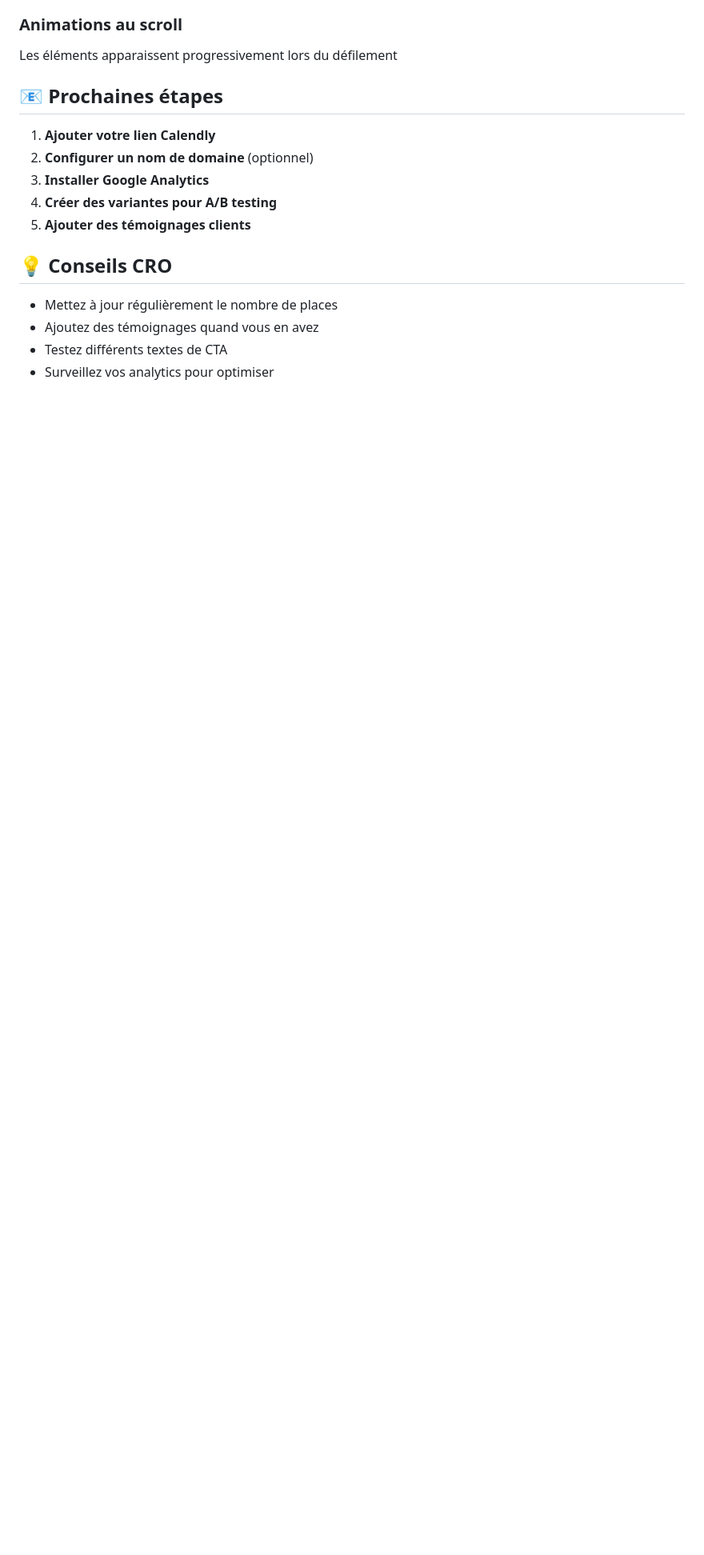
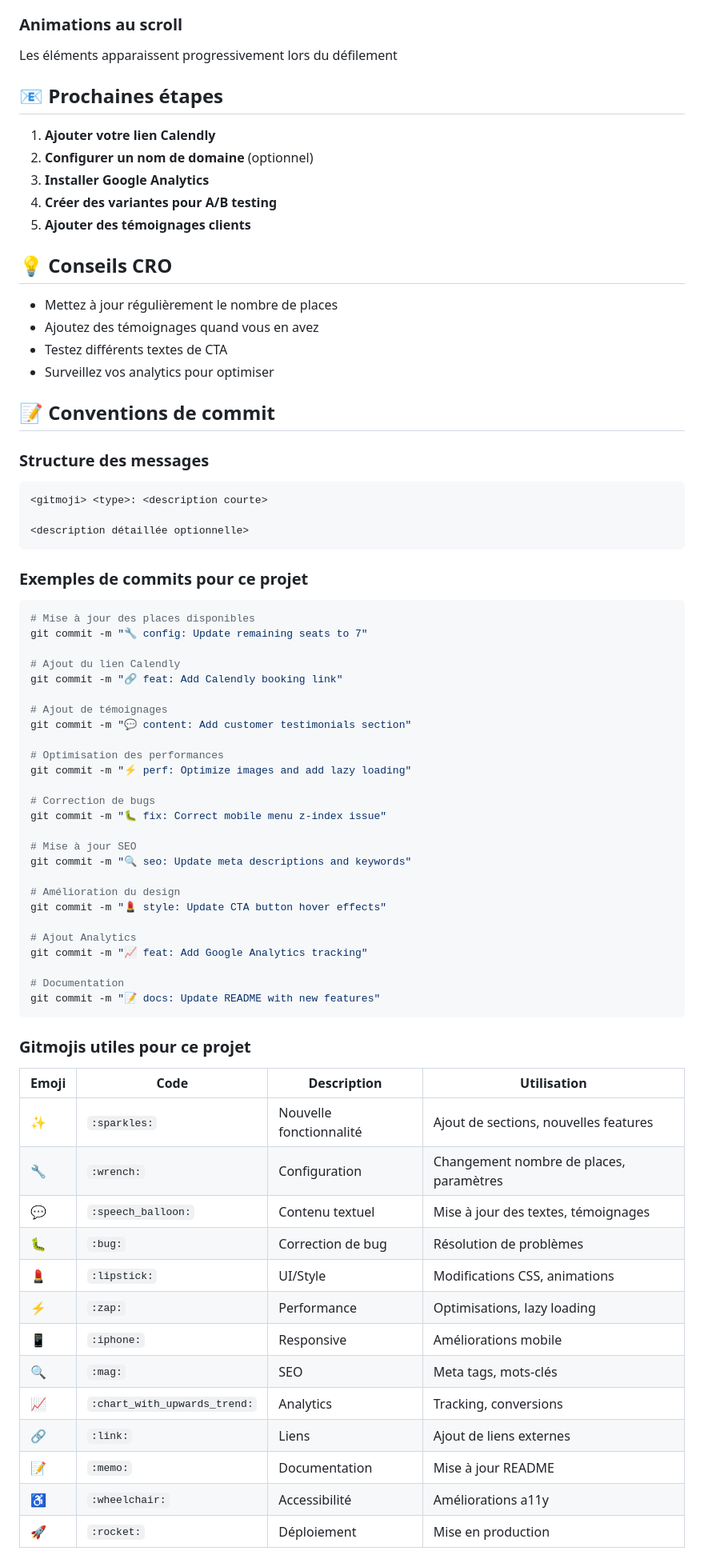
Before and after one commit to VBSylvain/nocode-landing-page, a Markdown page: README.md, the part around one of its changes. Shown at 80% size. Rendered like a GitHub page; blank space fills up the shorter version.

````diff
--- a/README.md
+++ b/README.md
@@ -145,3 +145,61 @@ Les éléments apparaissent progressivement lors du défilement
 - Testez différents textes de CTA
 - Surveillez vos analytics pour optimiser
 
+## 📝 Conventions de commit
+
+### Structure des messages
+```
+<gitmoji> <type>: <description courte>
+
+<description détaillée optionnelle>
+```
+
+### Exemples de commits pour ce projet
+
+```bash
+# Mise à jour des places disponibles
+git commit -m "🔧 config: Update remaining seats to 7"
+
+# Ajout du lien Calendly
+git commit -m "🔗 feat: Add Calendly booking link"
+
+# Ajout de témoignages
+git commit -m "💬 content: Add customer testimonials section"
+
+# Optimisation des performances
+git commit -m "⚡ perf: Optimize images and add lazy loading"
+
+# Correction de bugs
+git commit -m "🐛 fix: Correct mobile menu z-index issue"
+
+# Mise à jour SEO
+git commit -m "🔍 seo: Update meta descriptions and keywords"
+
+# Amélioration du design
+git commit -m "💄 style: Update CTA button hover effects"
+
+# Ajout Analytics
+git commit -m "📈 feat: Add Google Analytics tracking"
+
+# Documentation
+git commit -m "📝 docs: Update README with new features"
+```
+
+### Gitmojis utiles pour ce projet
+
+| Emoji | Code | Description | Utilisation |
+|-------|------|-------------|-------------|
+| ✨ | `:sparkles:` | Nouvelle fonctionnalité | Ajout de sections, nouvelles features |
+| 🔧 | `:wrench:` | Configuration | Changement nombre de places, paramètres |
+| 💬 | `:speech_balloon:` | Contenu textuel | Mise à jour des textes, témoignages |
+| 🐛 | `:bug:` | Correction de bug | Résolution de problèmes |
+| 💄 | `:lipstick:` | UI/Style | Modifications CSS, animations |
+| ⚡ | `:zap:` | Performance | Optimisations, lazy loading |
+| 📱 | `:iphone:` | Responsive | Améliorations mobile |
+| 🔍 | `:mag:` | SEO | Meta tags, mots-clés |
+| 📈 | `:chart_with_upwards_trend:` | Analytics | Tracking, conversions |
+| 🔗 | `:link:` | Liens | Ajout de liens externes |
+| 📝 | `:memo:` | Documentation | Mise à jour README |
+| ♿ | `:wheelchair:` | Accessibilité | Améliorations a11y |
+| 🚀 | `:rocket:` | Déploiement | Mise en production |
+
````
Also changed, not shown: other parts of README.md (+20 -0 lines).
